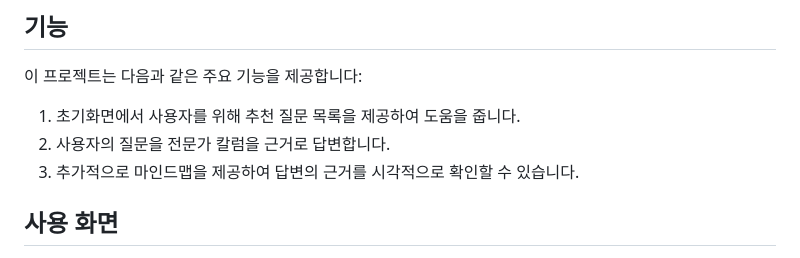
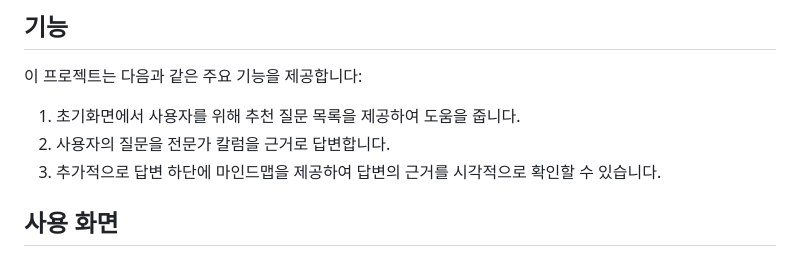
Before and after one commit to moonstar0301/The_5th_Future_Finance_A.I.Challenge, a Markdown page: README.md, the part around the change. GitHub-like rendering.

```diff
--- a/README.md
+++ b/README.md
@@ -33,7 +33,7 @@ KB 전문가 칼럼을 크롤링한 데이터를 Large Language Model (LLM)에
 
 1. 초기화면에서 사용자를 위해 추천 질문 목록을 제공하여 도움을 줍니다.
 2. 사용자의 질문을 전문가 칼럼을 근거로 답변합니다.
-3. 추가적으로 마인드맵을 제공하여 답변의 근거를 시각적으로 확인할 수 있습니다.
+3. 추가적으로 답변 하단에 마인드맵을 제공하여 답변의 근거를 시각적으로 확인할 수 있습니다.
 
 ## 사용 화면
 
```
